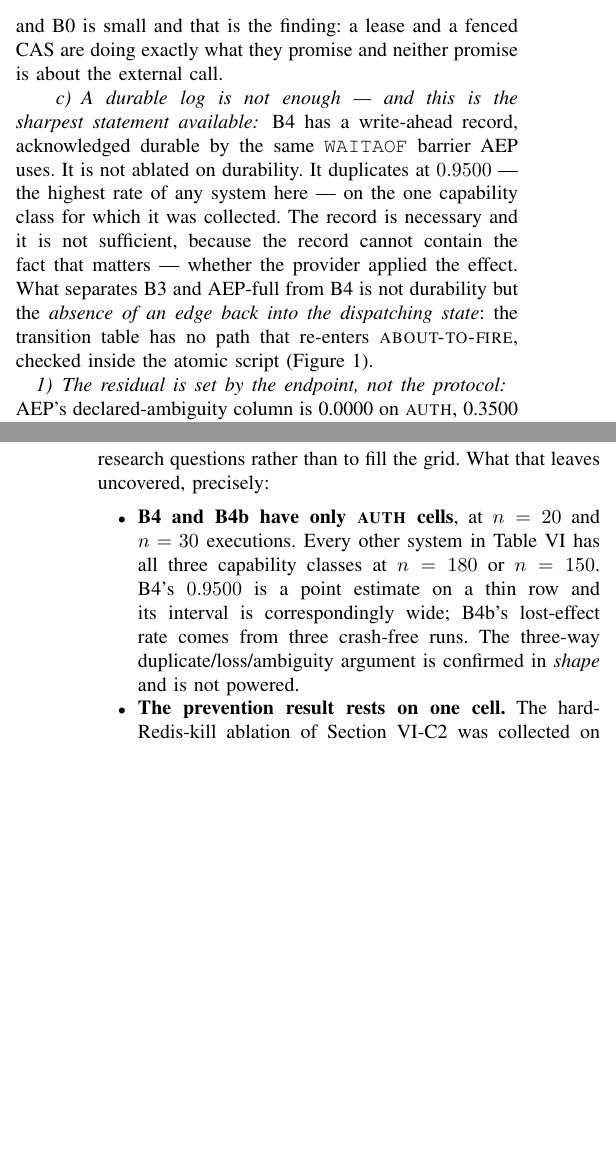
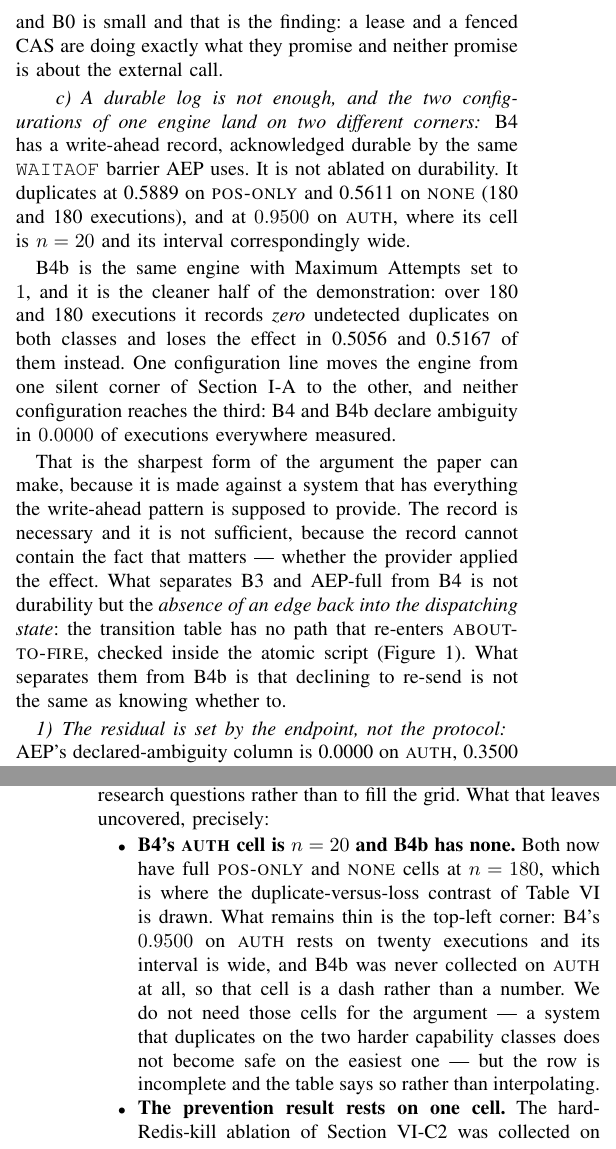
Before and after one commit to hafizmirhamza276-lab/Research-paper-AEP, a LaTeX paper (paper/main.tex, which reads paper/generated/numbers.tex, paper/sections/06-evaluation.tex, paper/sections/08-threats.tex): two parts of the columns of pages 7 and 15 of 16, joined at a grey line, cut so that both start at the same text, the shorter picture padded with empty space. Compiled offline with pdfLaTeX.

Commit message:
Phase 4B G3: B4 and B4b complete on POSITIVE_ONLY and NO_READBACK
72 runs, 2.92 h, zero failures, on an idle host. The coordinator's run_id was
recorded before and after the batch and is byte-identical, so nothing
restarted Redis underneath it -- which is what the previous, discarded batch
could not say.

The trilemma table is now symmetric where it matters. B4 (durable log, vendor
default of unlimited attempts) duplicates at 0.5889 and 0.5611 over 180
executions each; B4b (the same engine, Maximum Attempts 1) records zero
duplicates and loses the effect in 0.5056 and 0.5167 instead. One
configuration line moves the engine between two silent corners and neither
configuration reaches the third: both declare ambiguity in 0.0000 of
executions everywhere measured. Matrix now 398 runs / 3,440 executions / 115
cells, re-frozen with a fresh manifest and SHA256SUMS, figures regenerated by
analyze.py.

One run in 72 failed the harness's reconciliation check: a B4b cell claimed
ten CONFIRMED_APPLIED against two rows in the provider's ledger. Both siblings
recorded ten, the provider logged no error, and a re-run of the identical cell
agreed. Cause undetermined. It is reported as VOID on the rule the durability
probe already uses -- a trial whose measurement precondition failed is
evidence in neither direction -- and it ships in results/voided/ with the
explanation beside it rather than being quietly replaced by the re-run. The
evaluation section's "zero reconciliation disagreements" is now "exactly one",
with the episode described.

Coverage, LOC and run counts are now generated macros rather than typed, so
the next collection cannot leave a stale number behind.

Suite: 1,729 passed, 0 skipped.

Co-Authored-By: Claude Opus 5 (1M context) <noreply@anthropic.com>

```diff
--- a/paper/generated/numbers.tex
+++ b/paper/generated/numbers.tex
@@ -199,6 +227,15 @@
 % Fisher exact two-tailed across the two fault classes
 \newcommand{\FlakeyVsProcessKillP}{5.8\times10^{-14}}
 
+% analysis/coverage.json | runs
+\newcommand{\RunsCollected}{398}
+
+% analysis/coverage.json | executions
+\newcommand{\ExecutionsCollected}{3\,440}
+
+% analysis/coverage.json | cells
+\newcommand{\CellsCollected}{115}
+
 % lines of Python under aep_core/, excluding __pycache__
 % 14 files; regenerated on every run of this script
 \newcommand{\CoreLoc}{6\,849}
--- a/paper/sections/06-evaluation.tex
+++ b/paper/sections/06-evaluation.tex
@@ -90,21 +90,33 @@ The gap between B1/B2 and B0 is small and that is the finding: a lease and a
 fenced CAS are doing exactly what they promise and neither promise is about the
 external call.
 
-\paragraph{A durable log is not enough --- and this is the sharpest statement
-available} B4 has a write-ahead record, acknowledged durable by the same
-\texttt{WAITAOF} barrier AEP uses. It is not ablated on durability. It
-duplicates at $0.9500$ --- the highest rate of any system here --- on the one
-capability class for which it was collected.
-% source: per-cell-metrics.csv, system=B4_DURABLE_WORKFLOW,
-% regime=(session-3), response_class=AUTHORITATIVE_READBACK: 19/20.
-% B4's tier-2 and tier-3 cells are in the plan and were not collected; see
-% the coverage paragraph in Section 8. n=20 is thin and the interval is wide.
-The record is necessary and it is not sufficient, because the record cannot
-contain the fact that matters --- whether the provider applied the effect. What separates
-B3 and AEP-full from B4 is not durability but the \emph{absence of an edge back
-into the dispatching state}: the transition table has no path that re-enters
-\textsc{about-to-fire}, checked inside the atomic script
-(\cref{fig:statemachine}).
+\paragraph{A durable log is not enough, and the two configurations of one
+engine land on two different corners} B4 has a write-ahead record,
+acknowledged durable by the same \texttt{WAITAOF} barrier AEP uses. It is not
+ablated on durability. It duplicates at \BfourDupPosOnly{} on
+\textsc{pos-only} and \BfourDupNoReadback{} on \textsc{none}
+(\BfourExecPosOnly{} and \BfourExecNoReadback{} executions), and at $0.9500$
+on \textsc{auth}, where its cell is $n=20$ and its interval correspondingly
+wide.
+
+B4b is the same engine with Maximum Attempts set to $1$, and it is the cleaner
+half of the demonstration: over \BfourbExecPosOnly{} and
+\BfourbExecNoReadback{} executions it records \emph{zero} undetected
+duplicates on both classes and loses the effect in \BfourbLostPosOnly{} and
+\BfourbLostNoReadback{} of them instead. One configuration line moves
+the engine from one silent corner of \cref{sec:trilemma} to the other, and
+neither configuration reaches the third: B4 and B4b declare ambiguity in
+$0.0000$ of executions everywhere measured.
+
+That is the sharpest form of the argument the paper can make, because it is
+made against a system that has everything the write-ahead pattern is supposed
+to provide. The record is necessary and it is not sufficient, because the
+record cannot contain the fact that matters --- whether the provider applied
+the effect. What separates B3 and AEP-full from B4 is not durability but the
+\emph{absence of an edge back into the dispatching state}: the transition
+table has no path that re-enters \textsc{about-to-fire}, checked inside the
+atomic script (\cref{fig:statemachine}). What separates them from B4b is that
+declining to re-send is not the same as knowing whether to.
 
 \subsubsection{The residual is set by the endpoint, not the protocol}
 
--- a/paper/sections/08-threats.tex
+++ b/paper/sections/08-threats.tex
@@ -223,20 +223,24 @@ of it. A deployment that needs a latency budget should measure its own, and
 the artifact's crash-free cells are the shortest thing in the plan to re-run.
 
 \paragraph{Coverage of the matrix is partial, and the gaps are named} The full
-plan is 1\,068 runs; we collected 326, comprising 2\,720 executions over 91
-cells, chosen to answer the research questions rather than to fill the grid.
+plan is 1\,068 runs; we collected \RunsCollected{}, comprising
+\ExecutionsCollected{} executions over \CellsCollected{} cells, chosen to
+answer the research questions rather than to fill the grid.
 % source: experiments/results/matrix/MANIFEST.md, which lists the run count
 % for every cell, and analysis/coverage.json.
 What that leaves uncovered, precisely:
 
 \begin{itemize}
-\item \textbf{B4 and B4b have only \textsc{auth} cells}, at $n=20$ and $n=30$
-      executions. Every other system in \cref{tab:outcomes} has all three
-      capability classes at $n=180$ or $n=150$. B4's $0.9500$ is a point
-      estimate on a thin row and its interval is correspondingly wide; B4b's
-      lost-effect rate comes from three crash-free runs. The three-way
-      duplicate/loss/ambiguity argument is confirmed in \emph{shape} and is
-      not powered.
+\item \textbf{B4's \textsc{auth} cell is $n=20$ and B4b has none.} Both now
+      have full \textsc{pos-only} and \textsc{none} cells at $n=180$, which is
+      where the duplicate-versus-loss contrast of \cref{tab:outcomes} is
+      drawn. What remains thin is the top-left corner: B4's $0.9500$ on
+      \textsc{auth} rests on twenty executions and its interval is wide, and
+      B4b was never collected on \textsc{auth} at all, so that cell is a dash
+      rather than a number. We do not need those cells for the argument --- a
+      system that duplicates on the two harder capability classes does not
+      become safe on the easiest one --- but the row is incomplete and the
+      table says so rather than interpolating.
 \item \textbf{The prevention result rests on one cell.} The hard-Redis-kill
       ablation of \cref{sec:eval-prevention} was collected on
       \textsc{no-readback} only, at one crash point, at
```
Also changed, not shown: paper/generated/table-outcomes.tex (+6 -1 lines), paper/sections/02-motivating.tex (+1 -1 lines), paper/figures/figure-1-undetected-vs-ambiguity.pdf, paper/figures/figure-2-duplicates-by-crash-point.pdf, paper/generated/numbers.tex (28 more changed lines), paper/sections/06-evaluation.tex (22 more changed lines), 3 other files.
